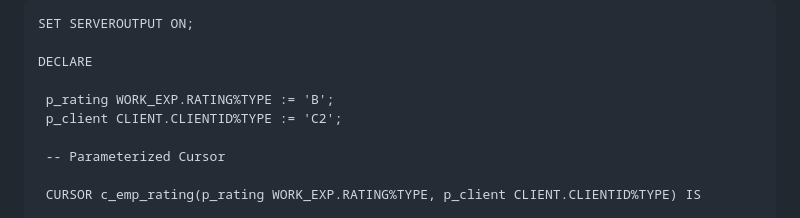
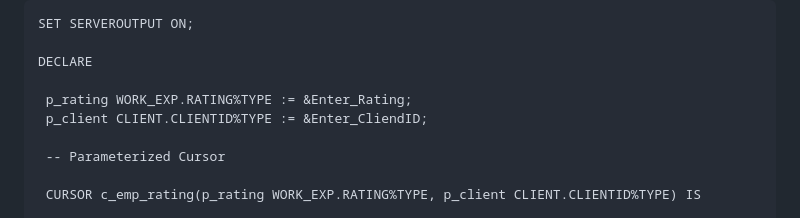
Before and after one commit to ashrutarora/DSE, a Markdown page: DBMS LAB/WEEK_07/answers.md, the part around the change. GitHub-like rendering.

```diff
--- a/DBMS LAB/WEEK_07/answers.md
+++ b/DBMS LAB/WEEK_07/answers.md
@@ -520,8 +520,8 @@ END;
 
 DECLARE
 
-  p_rating WORK_EXP.RATING%TYPE := 'B';
-  p_client CLIENT.CLIENTID%TYPE := 'C2';
+  p_rating WORK_EXP.RATING%TYPE := &Enter_Rating;
+  p_client CLIENT.CLIENTID%TYPE := &Enter_CliendID;
 
   -- Parameterized Cursor
 
```
